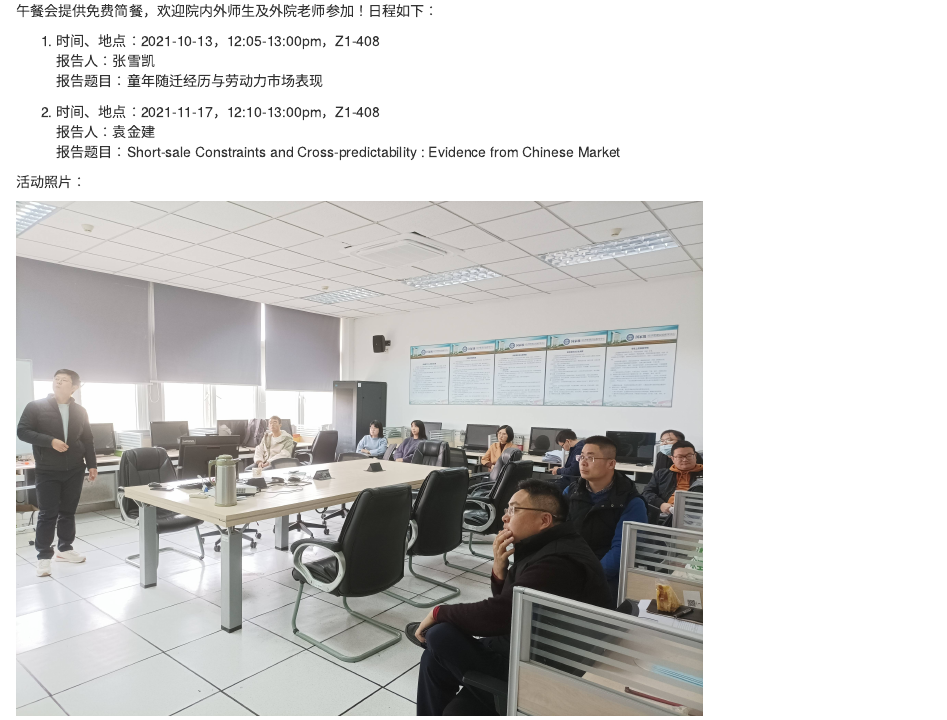
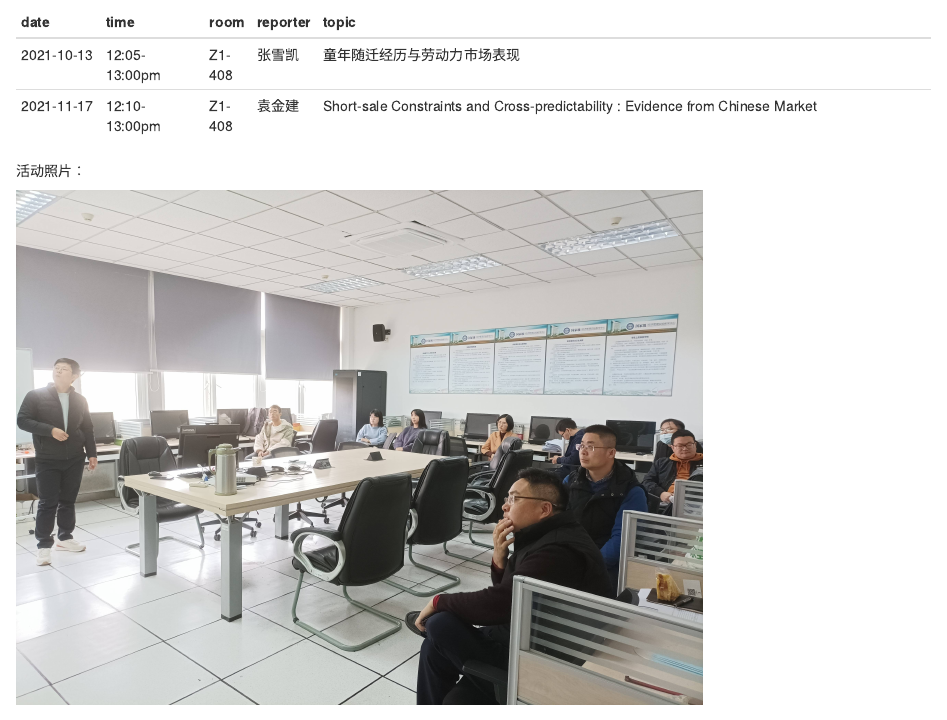
Before and after one commit to bingyenufe/seminar, an R Markdown document (ReadMe.Rmd): the page in a window 1100 px wide, from 100 px down before the commit and from 150 px down after it. Rendered offline with R 4.5, knitr and Pandoc, with nearby package versions.

Commit message:
ca211203

````diff
--- a/ReadMe.Rmd
+++ b/ReadMe.Rmd
@@ -1,11 +1,4 @@
 ### 2021-2022学年第一学期
 
-午餐会提供免费简餐，欢迎院内外师生及外院老师参加！日程如下：<br>
+午餐会提供免费简餐，欢迎院内外师生及外院老师参加！<br>
 
-1. 时间、地点：2021-10-13，12:05-13:00pm，Z1-408
-报告人：张雪凯
-报告题目：童年随迁经历与劳动力市场表现
-
-2. 时间、地点：2021-11-17，12:10-13:00pm，Z1-408
-报告人：袁金建
-报告题目：Short-sale Constraints and Cross-predictability : Evidence from Chinese Market
@@ -13,3 +6,13 @@
+```{r,echo=FALSE}
+z <- data.frame(
+  date=c("2021-10-13","2021-11-17"),
+  time=c("12:05-13:00pm","12:10-13:00pm"),
+  room=c("Z1-408","Z1-408"),
+  reporter=c("张雪凯","袁金建"),
+  topic=c("童年随迁经历与劳动力市场表现","Short-sale Constraints and Cross-predictability : Evidence from Chinese Market"),
+  stringsAsFactors = FALSE)
+knitr::kable(z)
+```
 活动照片：<br>
 ```{r, out.height="75%", out.width="75%", echo=FALSE}
 knitr::include_graphics("figs/sem_pho1_comp.jpg")
````
Also changed, not shown: ReadMe.Rmd (2 more changed lines), 1 other file.
